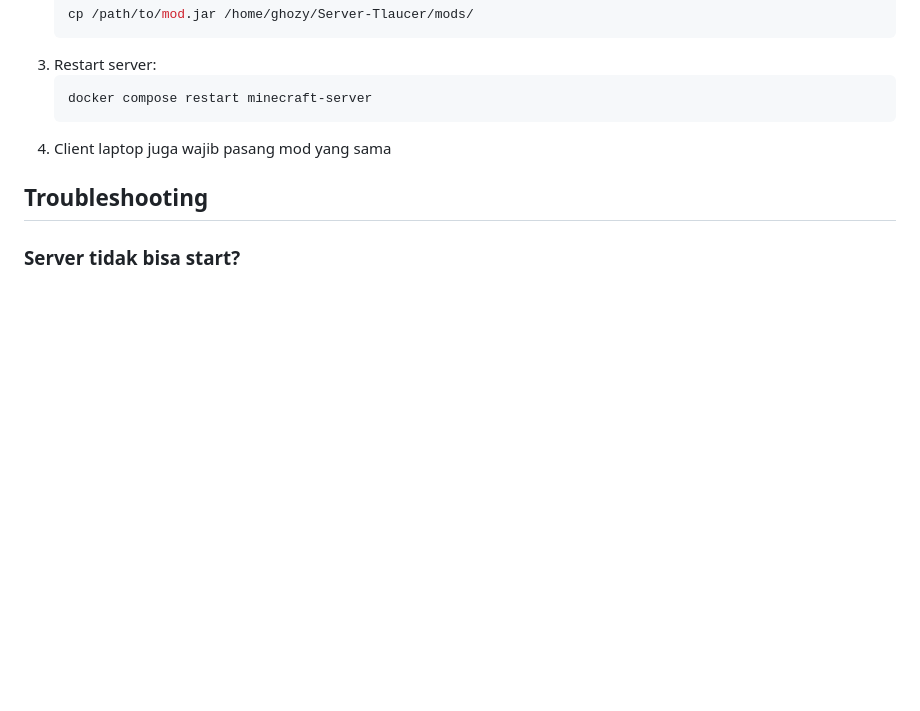
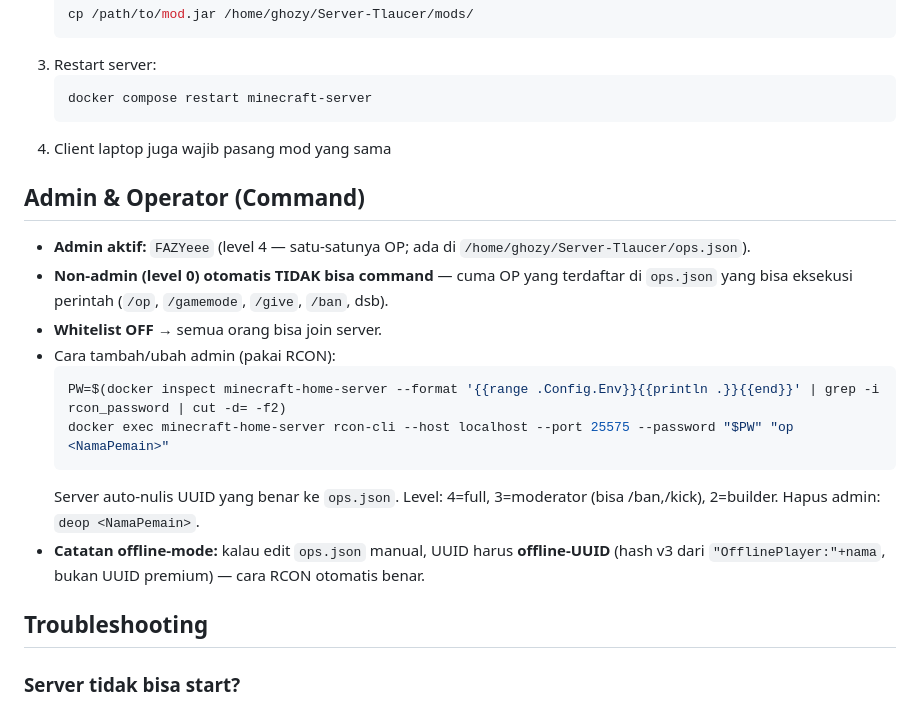
Before and after one commit to FarrelGhozy/mcu-server-projek, a Markdown page: DOKUMENTASI.md, the part around the change. GitHub-like rendering; blank space fills up the shorter version.

Commit message:
docs: tambah section Admin & Operator (ops/whitelist/non-admin)

````diff
--- a/DOKUMENTASI.md
+++ b/DOKUMENTASI.md
@@ -249,6 +249,18 @@ Download `.jar` satu-satu dari link di README (`## Download Links`) → taruh di
    ```
 4. Client laptop juga wajib pasang mod yang sama
 
+## Admin & Operator (Command)
+- **Admin aktif:** `FAZYeee` (level 4 — satu-satunya OP; ada di `/home/ghozy/Server-Tlaucer/ops.json`).
+- **Non-admin (level 0) otomatis TIDAK bisa command** — cuma OP yang terdaftar di `ops.json` yang bisa eksekusi perintah (`/op`, `/gamemode`, `/give`, `/ban`, dsb).
+- **Whitelist OFF** → semua orang bisa join server.
+- Cara tambah/ubah admin (pakai RCON):
+  ```bash
+  PW=$(docker inspect minecraft-home-server --format '{{range .Config.Env}}{{println .}}{{end}}' | grep -i rcon_password | cut -d= -f2)
+  docker exec minecraft-home-server rcon-cli --host localhost --port 25575 --password "$PW" "op <NamaPemain>"
+  ```
+  Server auto-nulis UUID yang benar ke `ops.json`. Level: 4=full, 3=moderator (bisa /ban,/kick), 2=builder. Hapus admin: `deop <NamaPemain>`.
+- **Catatan offline-mode:** kalau edit `ops.json` manual, UUID harus **offline-UUID** (hash v3 dari `"OfflinePlayer:"+nama`, bukan UUID premium) — cara RCON otomatis benar.
+
 ## Troubleshooting
 
 ### Server tidak bisa start?
````
